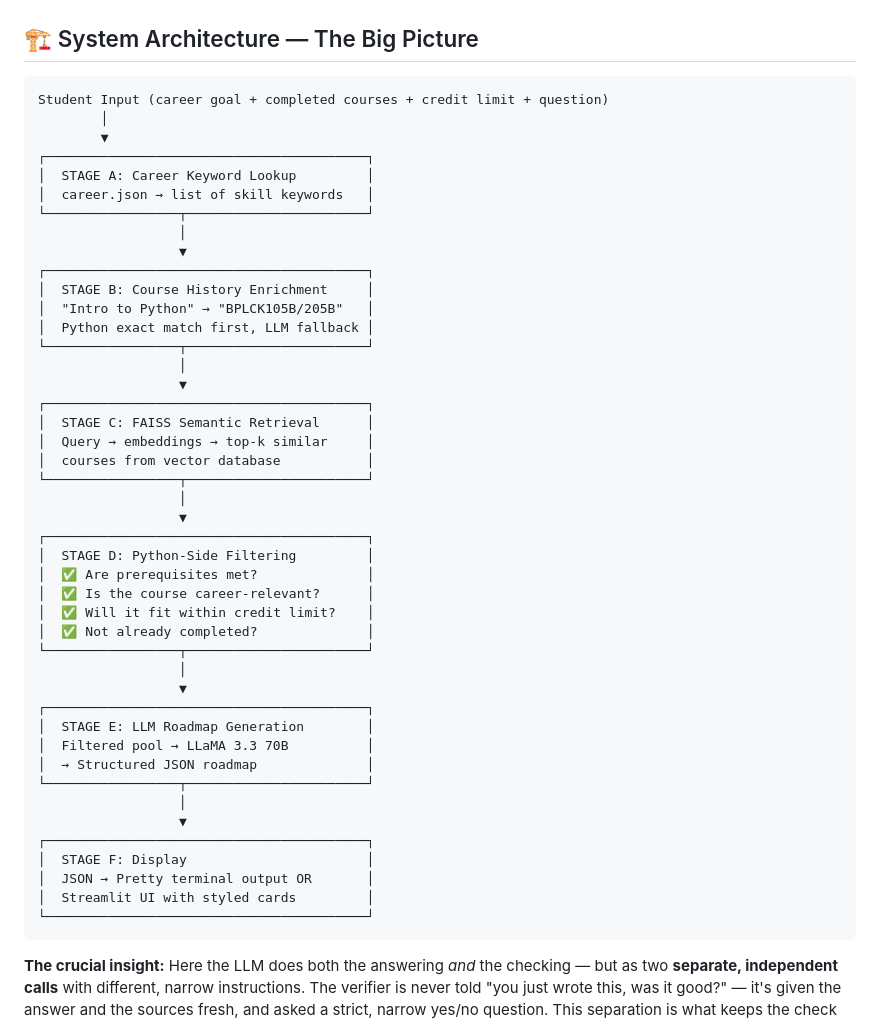
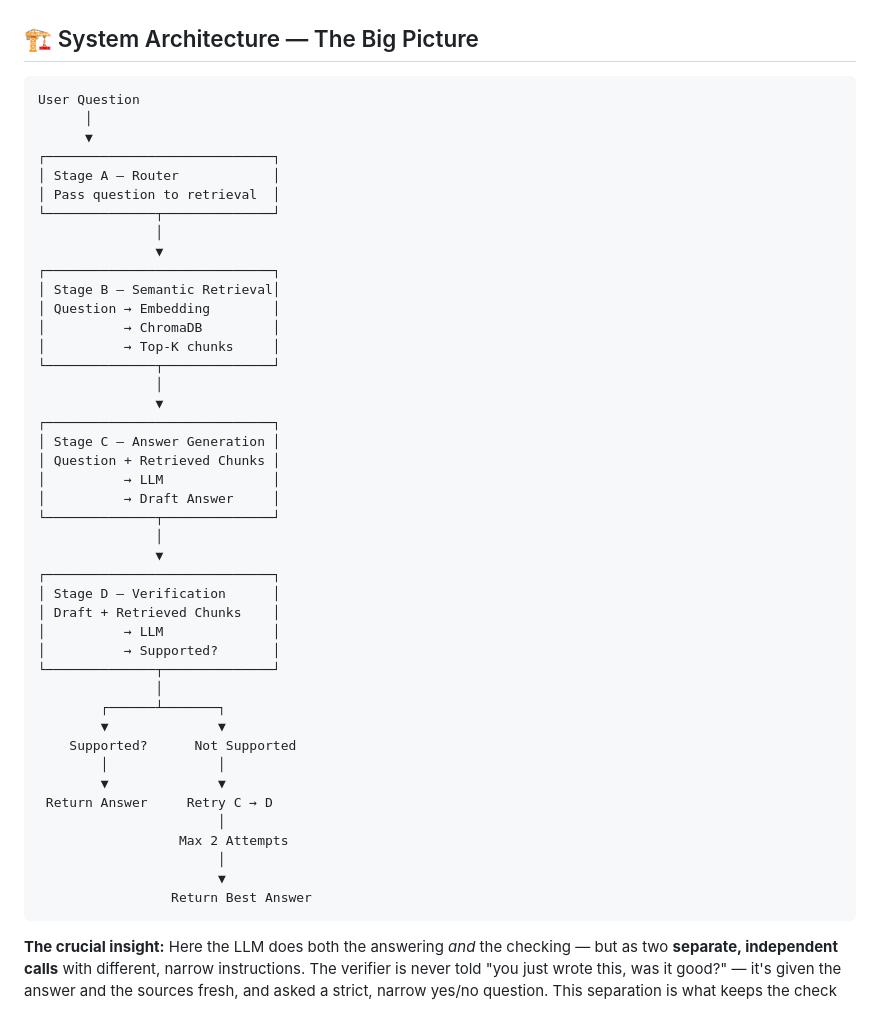
Before and after one commit to BiswasNehaa/Astra, a Markdown page: README.md, the part around the change. Drawn GitHub-style.

Commit message:
Update README with system architecture details
Added detailed system architecture diagram and explanation for the project workflow, including stages from user input to answer generation and verification.

````diff
--- a/README.md
+++ b/README.md
@@ -59,50 +59,49 @@ ASTRA addresses this by:
 ## 🏗 System Architecture — The Big Picture
 
 ```
-Student Input (career goal + completed courses + credit limit + question)
-        │
-        ▼
-┌─────────────────────────────────────────┐
-│  STAGE A: Career Keyword Lookup         │
-│  career.json → list of skill keywords   │
-└─────────────────┬───────────────────────┘
-                  │
-                  ▼
-┌─────────────────────────────────────────┐
-│  STAGE B: Course History Enrichment     │
-│  "Intro to Python" → "BPLCK105B/205B"   │
-│  Python exact match first, LLM fallback │
-└─────────────────┬───────────────────────┘
-                  │
-                  ▼
-┌─────────────────────────────────────────┐
-│  STAGE C: FAISS Semantic Retrieval      │
-│  Query → embeddings → top-k similar     │
-│  courses from vector database           │
-└─────────────────┬───────────────────────┘
-                  │
-                  ▼
-┌─────────────────────────────────────────┐
-│  STAGE D: Python-Side Filtering         │
-│  ✅ Are prerequisites met?              │
-│  ✅ Is the course career-relevant?      │
-│  ✅ Will it fit within credit limit?    │
-│  ✅ Not already completed?              │
-└─────────────────┬───────────────────────┘
-                  │
-                  ▼
-┌─────────────────────────────────────────┐
-│  STAGE E: LLM Roadmap Generation        │
-│  Filtered pool → LLaMA 3.3 70B          │
-│  → Structured JSON roadmap              │
-└─────────────────┬───────────────────────┘
-                  │
-                  ▼
-┌─────────────────────────────────────────┐
-│  STAGE F: Display                       │
-│  JSON → Pretty terminal output OR       │
-│  Streamlit UI with styled cards         │
-└─────────────────────────────────────────┘
+User Question
+      │
+      ▼
+┌─────────────────────────────┐
+│ Stage A — Router            │
+│ Pass question to retrieval  │
+└──────────────┬──────────────┘
+               │
+               ▼
+┌─────────────────────────────┐
+│ Stage B — Semantic Retrieval│
+│ Question → Embedding        │
+│          → ChromaDB         │
+│          → Top-K chunks     │
+└──────────────┬──────────────┘
+               │
+               ▼
+┌─────────────────────────────┐
+│ Stage C — Answer Generation │
+│ Question + Retrieved Chunks │
+│          → LLM              │
+│          → Draft Answer     │
+└──────────────┬──────────────┘
+               │
+               ▼
+┌─────────────────────────────┐
+│ Stage D — Verification      │
+│ Draft + Retrieved Chunks    │
+│          → LLM              │
+│          → Supported?       │
+└──────────────┬──────────────┘
+               │
+        ┌──────┴───────┐
+        ▼              ▼
+    Supported?      Not Supported
+        │              │
+        ▼              ▼
+ Return Answer     Retry C → D
+                       │
+                  Max 2 Attempts
+                       │
+                       ▼
+                 Return Best Answer
 ```
 
 **The crucial insight:** Here the LLM does both the answering *and* the checking — but as two **separate, independent calls** with different, narrow instructions. The verifier is never told "you just wrote this, was it good?" — it's given the answer and the sources fresh, and asked a strict, narrow yes/no question. This separation is what keeps the check honest instead of the AI just agreeing with itself.
````
